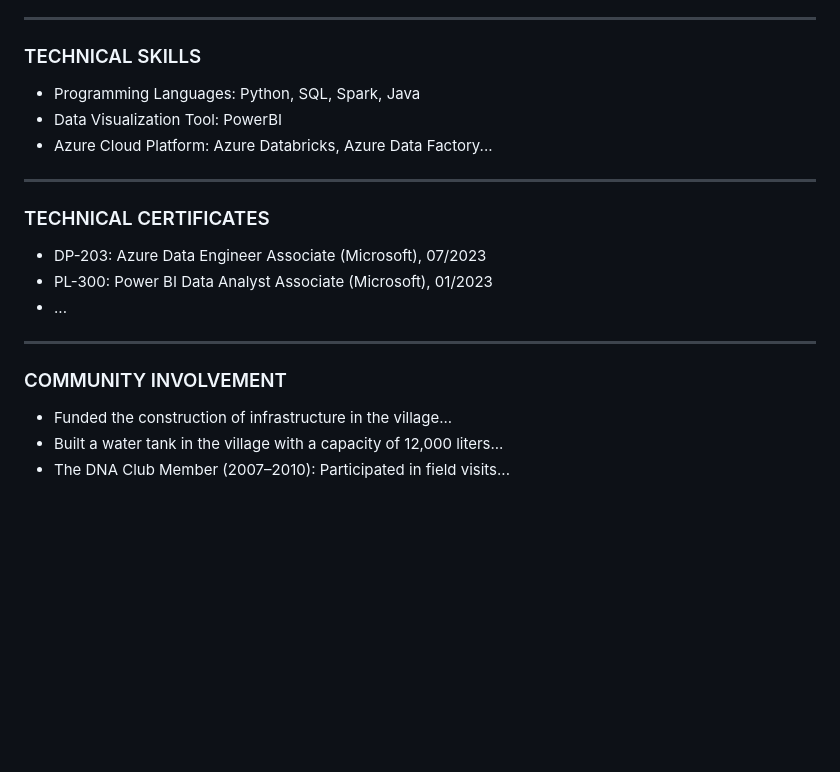
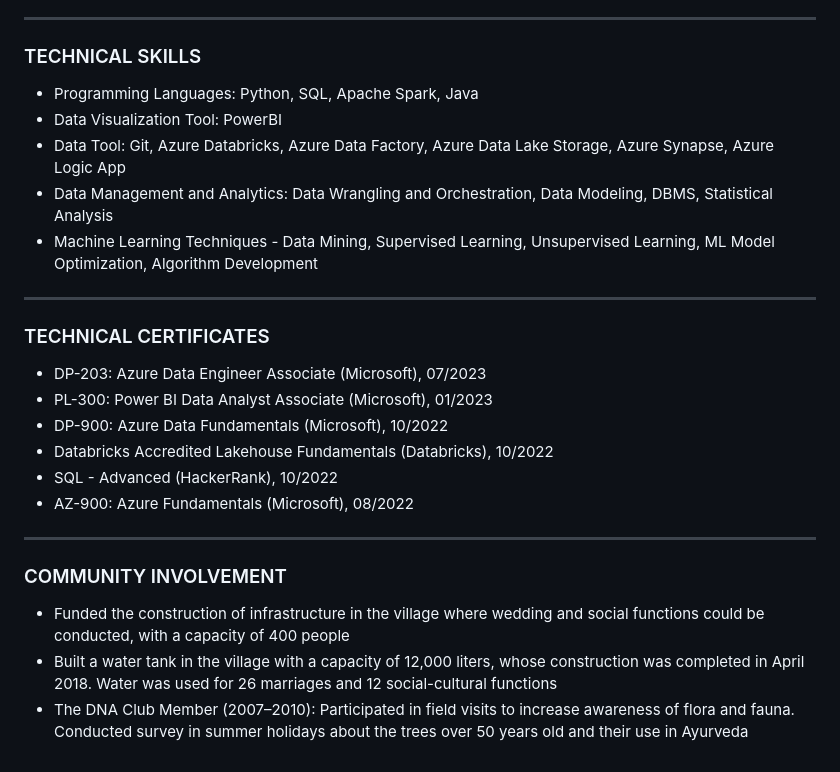
Before and after one commit to Onkar2102/Onkar2102.github.io, a Markdown page: README.md, the part around the change. Drawn GitHub-style; blank space fills up the shorter version.

Commit message:
technical skills, certificates are updated

```diff
--- a/README.md
+++ b/README.md
@@ -24,20 +24,26 @@ As I seek a Summer 2024 Co-op/Internship, I am eager to employ my advanced analy
 ---
 
 ### TECHNICAL SKILLS
-- Programming Languages: Python, SQL, Spark, Java
+- Programming Languages: Python, SQL, Apache Spark, Java
 - Data Visualization Tool: PowerBI
-- Azure Cloud Platform: Azure Databricks, Azure Data Factory...
+- Data Tool: Git, Azure Databricks, Azure Data Factory, Azure Data Lake Storage, Azure Synapse, Azure Logic App
+- Data Management and Analytics: Data Wrangling and Orchestration, Data Modeling, DBMS, Statistical Analysis
+- Machine Learning Techniques - Data Mining, Supervised Learning, Unsupervised Learning, ML Model Optimization, Algorithm Development
 
 ---
 
 ### TECHNICAL CERTIFICATES
 - DP-203: Azure Data Engineer Associate (Microsoft), 07/2023
 - PL-300: Power BI Data Analyst Associate (Microsoft), 01/2023
-- ...
+- DP-900: Azure Data Fundamentals (Microsoft), 10/2022
+- Databricks Accredited Lakehouse Fundamentals (Databricks), 10/2022
+- SQL - Advanced (HackerRank), 10/2022
+- AZ-900: Azure Fundamentals (Microsoft), 08/2022
+
 
 ---
 
 ### COMMUNITY INVOLVEMENT
-- Funded the construction of infrastructure in the village...
-- Built a water tank in the village with a capacity of 12,000 liters...
-- The DNA Club Member (2007–2010): Participated in field visits...
+- Funded the construction of infrastructure in the village where wedding and social functions could be conducted, with a capacity of 400 people
+- Built a water tank in the village with a capacity of 12,000 liters, whose construction was completed in April 2018. Water was used for 26 marriages and 12 social-cultural functions
+- The DNA Club Member (2007–2010):  Participated in field visits to increase awareness of flora and fauna. Conducted survey in summer holidays about the trees over 50 years old and their use in Ayurveda
```
